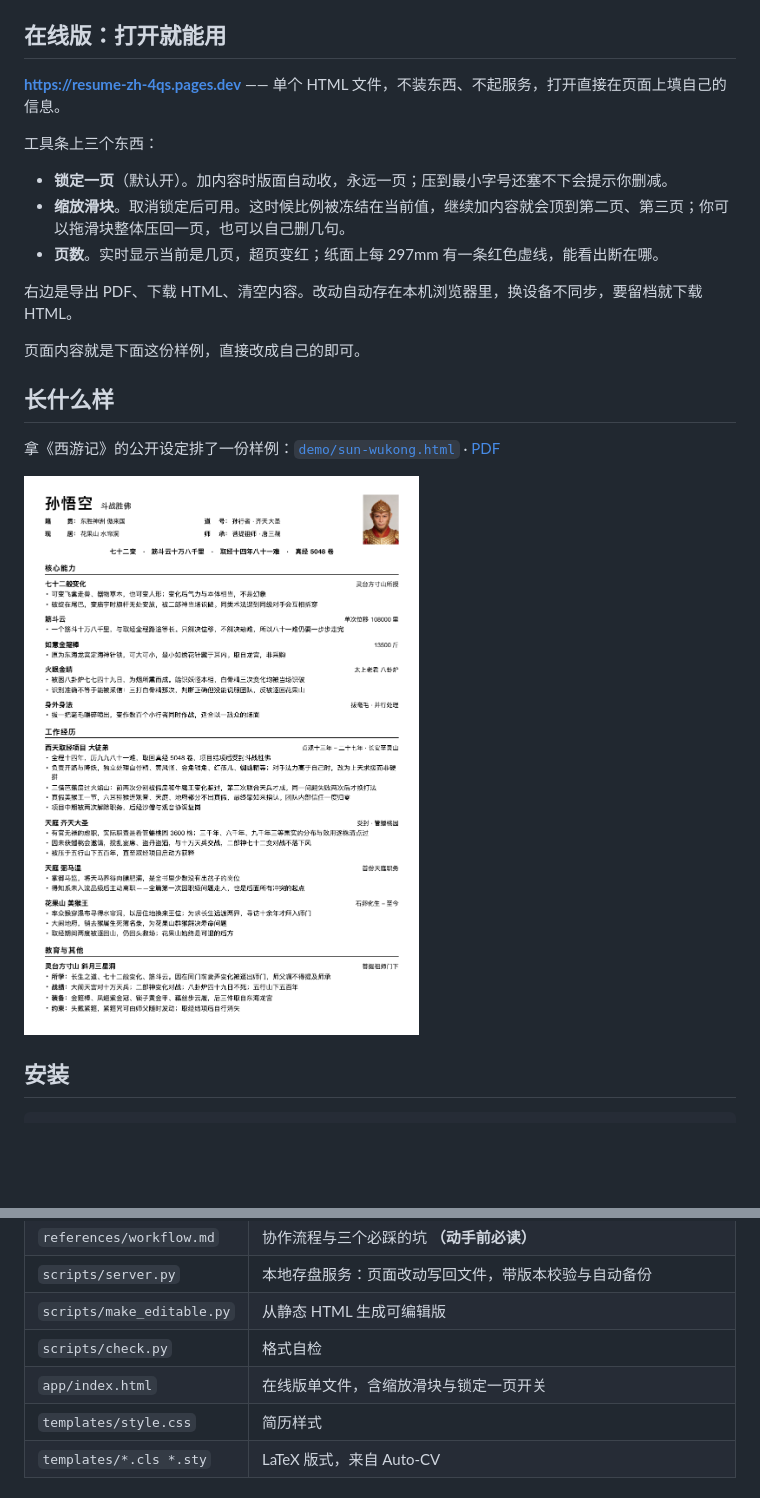
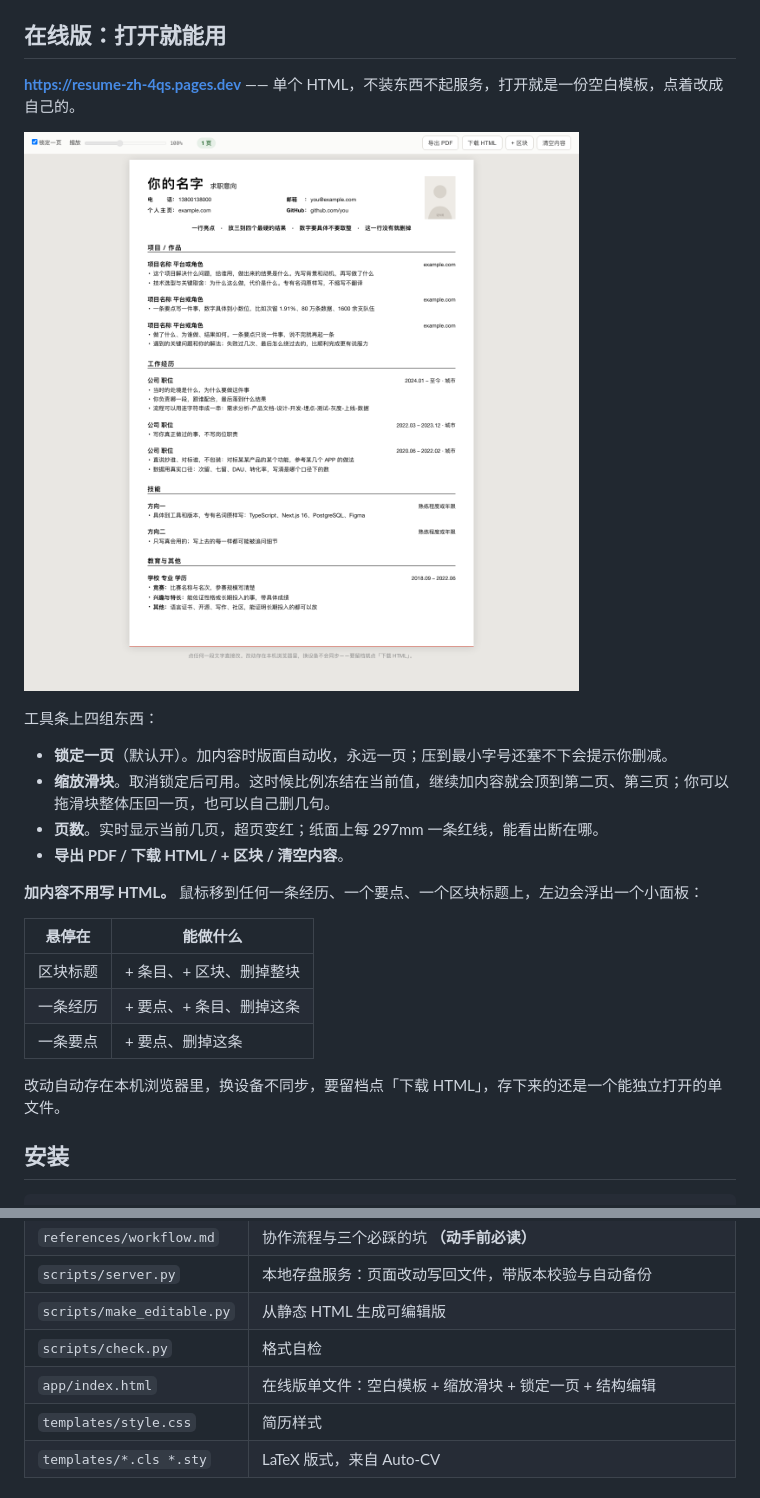
Before and after one commit to OwenZhao9/resume-zh-skill, a Markdown page: README.md, 2 parts joined by grey strips. Drawn GitHub-style; pictures changed too: app/preview.png (added), demo/preview.png (deleted); blank space fills up the shorter version.

```diff
--- a/README.md
+++ b/README.md
@@ -16,23 +16,26 @@
 
 ## 在线版：打开就能用
 
-**<https://resume-zh-4qs.pages.dev>** —— 单个 HTML 文件，不装东西、不起服务，打开直接在页面上填自己的信息。
+**<https://resume-zh-4qs.pages.dev>** —— 单个 HTML，不装东西不起服务，打开就是一份空白模板，点着改成自己的。
 
-工具条上三个东西：
+![在线版](app/preview.png)
+
+工具条上四组东西：
 
 - **锁定一页**（默认开）。加内容时版面自动收，永远一页；压到最小字号还塞不下会提示你删减。
-- **缩放滑块**。取消锁定后可用。这时候比例被冻结在当前值，继续加内容就会顶到第二页、第三页；你可以拖滑块整体压回一页，也可以自己删几句。
-- **页数**。实时显示当前是几页，超页变红；纸面上每 297mm 有一条红色虚线，能看出断在哪。
+- **缩放滑块**。取消锁定后可用。这时候比例冻结在当前值，继续加内容就会顶到第二页、第三页；你可以拖滑块整体压回一页，也可以自己删几句。
+- **页数**。实时显示当前几页，超页变红；纸面上每 297mm 一条红线，能看出断在哪。
+- **导出 PDF / 下载 HTML / + 区块 / 清空内容**。
 
-右边是导出 PDF、下载 HTML、清空内容。改动自动存在本机浏览器里，换设备不同步，要留档就下载 HTML。
+**加内容不用写 HTML。** 鼠标移到任何一条经历、一个要点、一个区块标题上，左边会浮出一个小面板：
 
-页面内容就是下面这份样例，直接改成自己的即可。
+| 悬停在 | 能做什么 |
+|---|---|
+| 区块标题 | + 条目、+ 区块、删掉整块 |
+| 一条经历 | + 要点、+ 条目、删掉这条 |
+| 一条要点 | + 要点、删掉这条 |
 
-## 长什么样
-
-拿《西游记》的公开设定排了一份样例：[`demo/sun-wukong.html`](demo/sun-wukong.html) · [PDF](demo/sun-wukong.pdf)
-
-![孙悟空简历样例](demo/preview.png)
+改动自动存在本机浏览器里，换设备不同步，要留档点「下载 HTML」，存下来的还是一个能独立打开的单文件。
 
 ## 安装
 
@@ -94,7 +97,7 @@ pdfinfo 简历.pdf | grep Pages   # 必须是 1
 | `scripts/server.py` | 本地存盘服务：页面改动写回文件，带版本校验与自动备份 |
 | `scripts/make_editable.py` | 从静态 HTML 生成可编辑版 |
 | `scripts/check.py` | 格式自检 |
-| `app/index.html` | 在线版单文件，含缩放滑块与锁定一页开关 |
+| `app/index.html` | 在线版单文件：空白模板 + 缩放滑块 + 锁定一页 + 结构编辑 |
 | `templates/style.css` | 简历样式 |
 | `templates/*.cls *.sty` | LaTeX 版式，来自 Auto-CV |
 
```
Also changed, not shown: demo/avatar.jpg (deleted), 3 other files.
